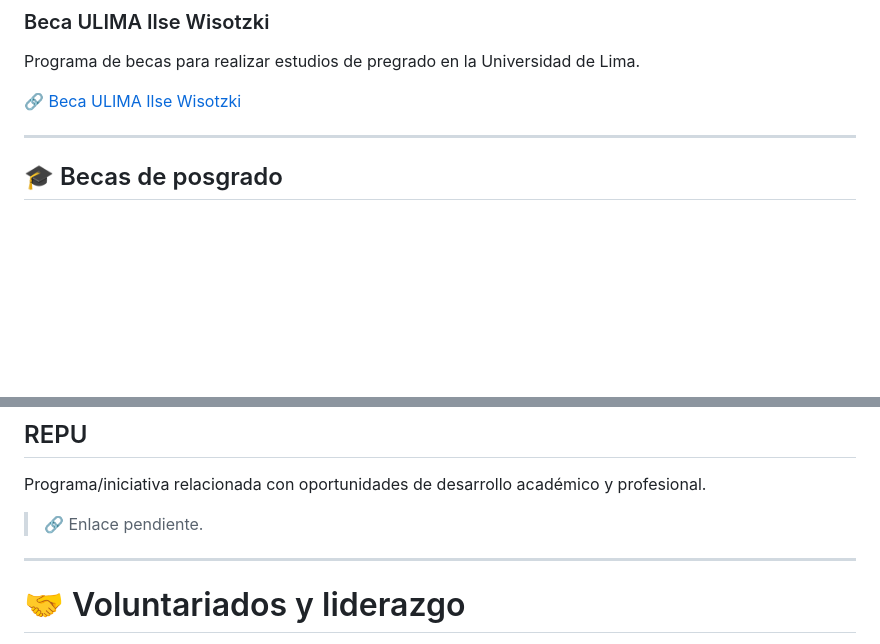
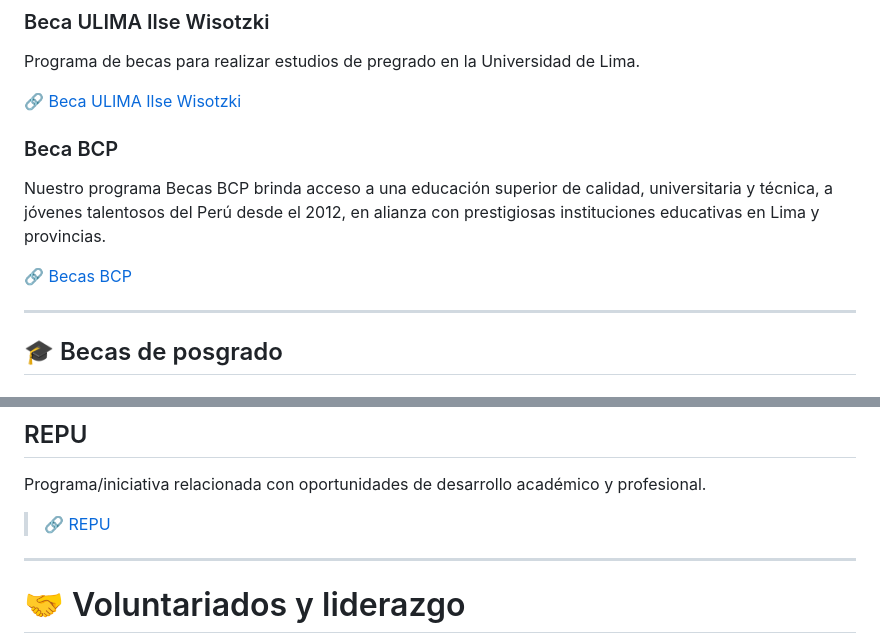
Before and after one commit to georgesteve/Voces-de-Chimbote, a Markdown page: README.md, 2 parts joined by grey strips. Rendered like a GitHub page; blank space fills up the shorter version.

Commit message:
Update README with Beca BCP and REPU details
Added information about Beca BCP and updated REPU link.

```diff
--- a/README.md
+++ b/README.md
@@ -53,6 +53,11 @@ Beca dirigida a jóvenes peruanos con alto rendimiento académico y recursos eco
 Programa de becas para realizar estudios de pregrado en la Universidad de Lima.
 
 🔗 [Beca ULIMA Ilse Wisotzki](https://www.ulima.edu.pe/beca-ulima-ilse-wisotzki)
+
+### Beca BCP
+Nuestro programa Becas BCP brinda acceso a una educación superior de calidad, universitaria y técnica, a jóvenes talentosos del Perú desde el 2012, en alianza con prestigiosas instituciones educativas en Lima y provincias.
+
+🔗 [Becas BCP](https://www.viabcp.com/becasbcp)
 
 ---
 
@@ -165,7 +170,7 @@ Programa enfocado en impulsar la participación y empleabilidad de mujeres en te
 ## REPU
 Programa/iniciativa relacionada con oportunidades de desarrollo académico y profesional.
 
-> 🔗 Enlace pendiente.
+> 🔗 [REPU](https://www.instagram.com/repu.program/)
 
 ---
 
```
